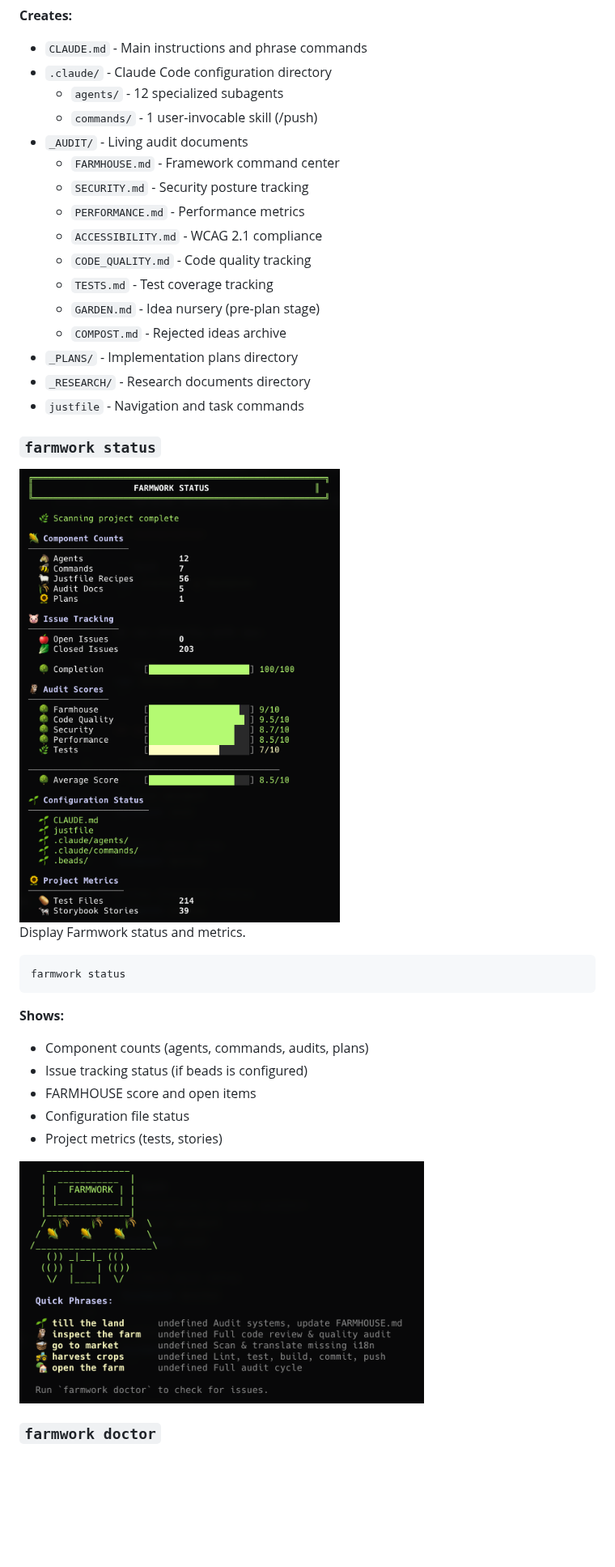
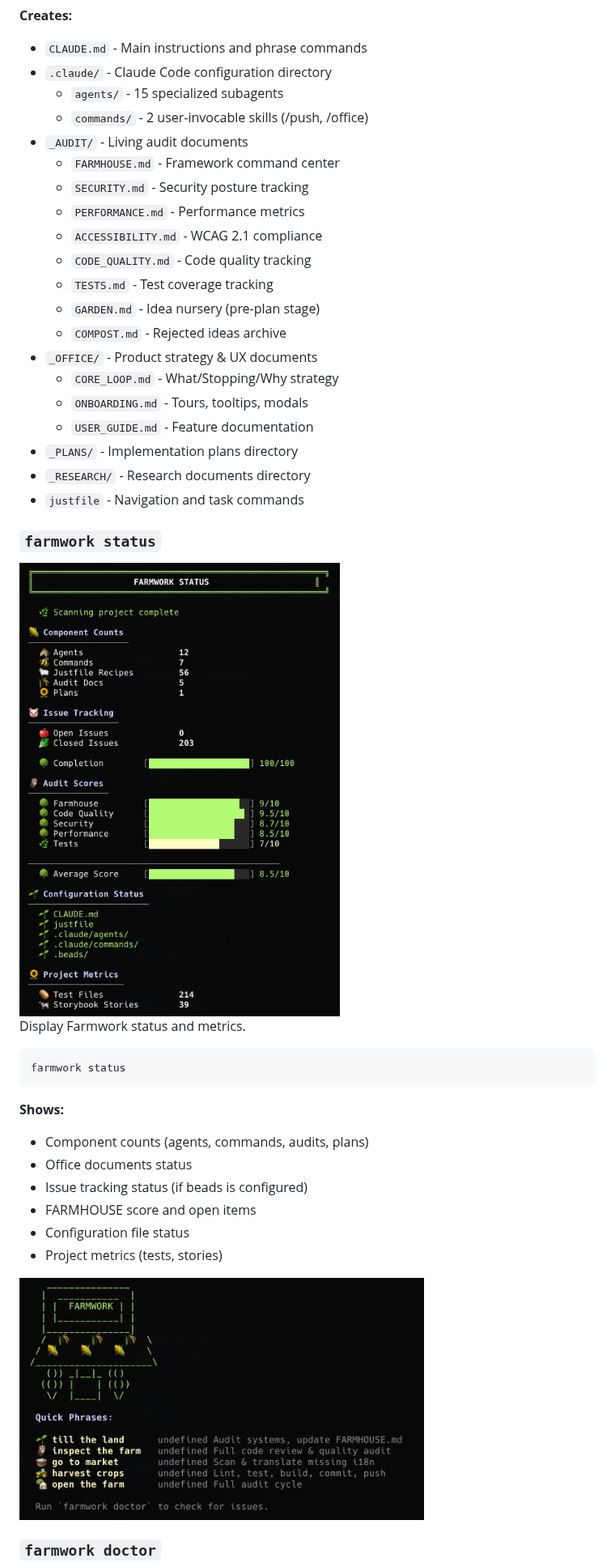
Before and after one commit to WynterJones/farmwork, a Markdown page: README.md, the part around one of its changes. Shown at 81% size. Drawn GitHub-style; blank space fills up the shorter version.

```diff
--- a/README.md
+++ b/README.md
@@ -176,8 +193,8 @@ If you enable Storybook (for React/Vue projects), the wizard will also ask for:
 **Creates:**
 - `CLAUDE.md` - Main instructions and phrase commands
 - `.claude/` - Claude Code configuration directory
-  - `agents/` - 12 specialized subagents
-  - `commands/` - 1 user-invocable skill (/push)
+  - `agents/` - 15 specialized subagents
+  - `commands/` - 2 user-invocable skills (/push, /office)
 - `_AUDIT/` - Living audit documents
   - `FARMHOUSE.md` - Framework command center
   - `SECURITY.md` - Security posture tracking
@@ -187,13 +204,17 @@ If you enable Storybook (for React/Vue projects), the wizard will also ask for:
   - `TESTS.md` - Test coverage tracking
   - `GARDEN.md` - Idea nursery (pre-plan stage)
   - `COMPOST.md` - Rejected ideas archive
+- `_OFFICE/` - Product strategy & UX documents
+  - `CORE_LOOP.md` - What/Stopping/Why strategy
+  - `ONBOARDING.md` - Tours, tooltips, modals
+  - `USER_GUIDE.md` - Feature documentation
 - `_PLANS/` - Implementation plans directory
 - `_RESEARCH/` - Research documents directory
 - `justfile` - Navigation and task commands
 
 ### `farmwork status`
 
-<img src="/status.png" alt="Farmwork Status" width="500" />
+<img src="/images/status.png" alt="Farmwork Status" width="500" />
 
 Display Farmwork status and metrics.
 
@@ -203,12 +224,13 @@ farmwork status
 
 **Shows:**
 - Component counts (agents, commands, audits, plans)
+- Office documents status
 - Issue tracking status (if beads is configured)
 - FARMHOUSE score and open items
 - Configuration file status
 - Project metrics (tests, stories)
 
-<img src="/status2.png" alt="Farmwork Status Details" width="500" />
+<img src="/images/status2.png" alt="Farmwork Status Details" width="500" />
 
 ### `farmwork doctor`
 
```
Also changed, not shown: other parts of README.md (+25 -7 lines), images/doctor.png (renamed from doctor.png), images/init.png (renamed from init.png), images/logo.png (renamed from logo.png), images/status.png (renamed from status.png), images/status2.png (renamed from status2.png), 1 other file.
